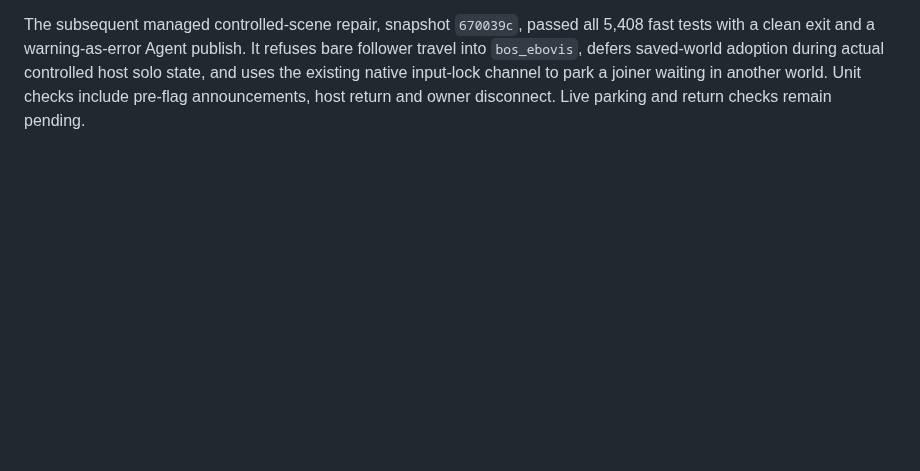
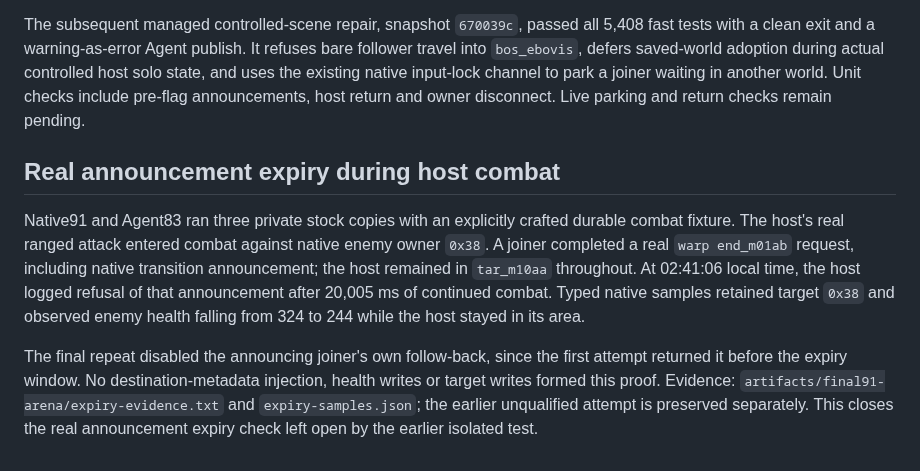
Before and after one commit to ChristopherVR/kotor-coop, a Markdown page: docs/research/limitations-live-2026-09-30.md, the part around the change. Rendered like a GitHub page; blank space fills up the shorter version.

Commit message:
Record live busy-host announcement expiry

```diff
--- a/docs/research/limitations-live-2026-09-30.md
+++ b/docs/research/limitations-live-2026-09-30.md
@@ -374,3 +374,20 @@ bare follower travel into `bos_ebovis`, defers saved-world adoption during actua
 controlled host solo state, and uses the existing native input-lock channel to park
 a joiner waiting in another world. Unit checks include pre-flag announcements,
 host return and owner disconnect. Live parking and return checks remain pending.
+
+## Real announcement expiry during host combat
+
+Native91 and Agent83 ran three private stock copies with an explicitly crafted
+durable combat fixture. The host's real ranged attack entered combat against native
+enemy owner `0x38`. A joiner completed a real `warp end_m01ab` request, including
+native transition announcement; the host remained in `tar_m10aa` throughout.
+At 02:41:06 local time, the host logged refusal of that announcement after
+20,005 ms of continued combat. Typed native samples retained target `0x38` and
+observed enemy health falling from 324 to 244 while the host stayed in its area.
+
+The final repeat disabled the announcing joiner's own follow-back, since the first
+attempt returned it before the expiry window. No destination-metadata injection,
+health writes or target writes formed this proof. Evidence:
+`artifacts/final91-arena/expiry-evidence.txt` and `expiry-samples.json`; the earlier
+unqualified attempt is preserved separately. This closes the real announcement
+expiry check left open by the earlier isolated test.
```
Also changed, not shown: docs/PLAYTEST.md (+2 -1 lines).
